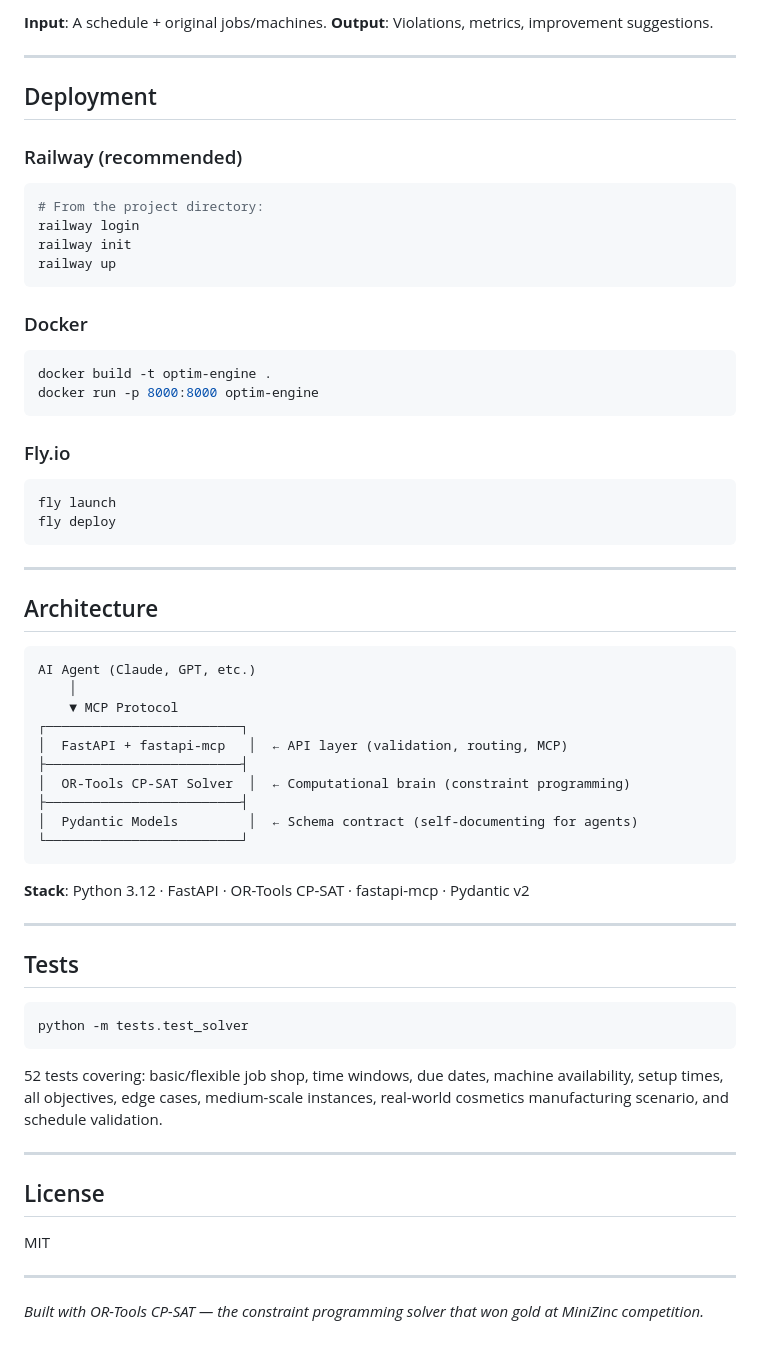
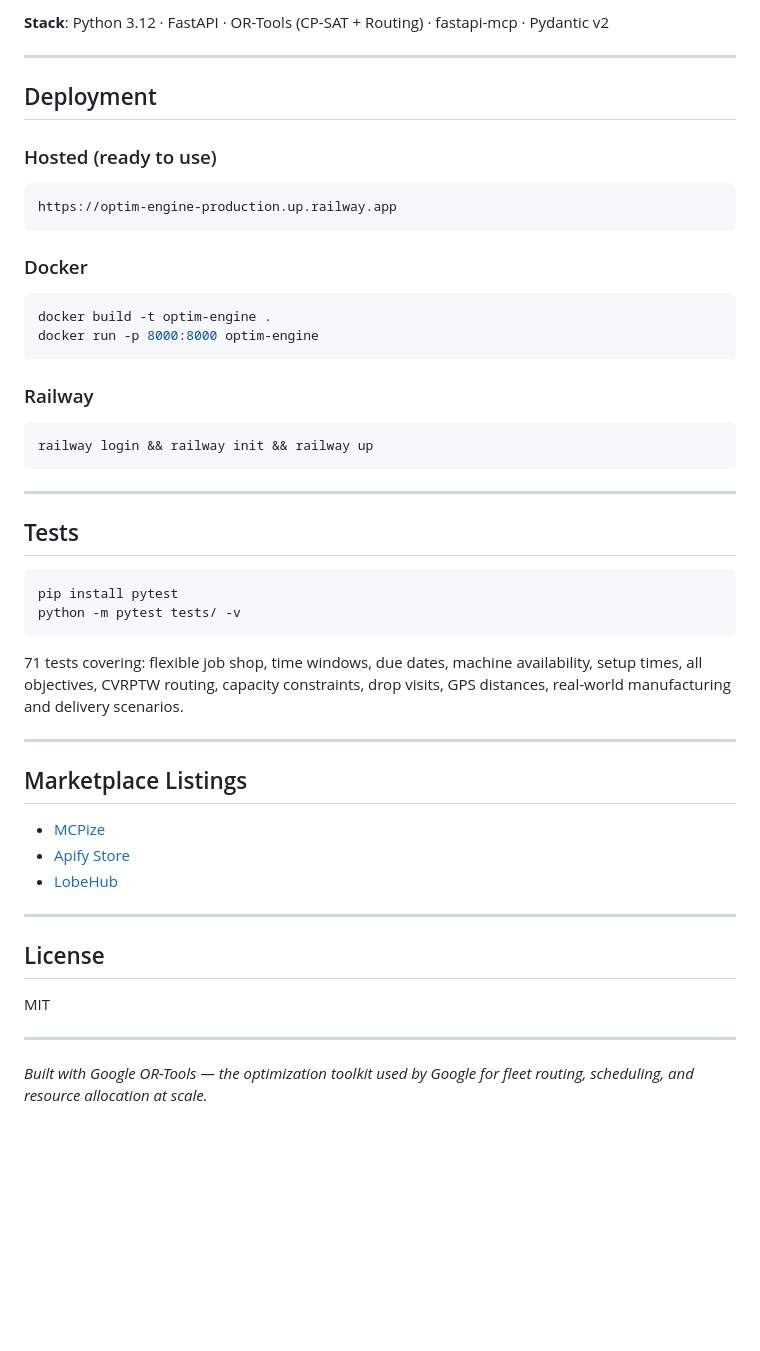
Before and after one commit to MicheleCampi/optim-engine, a Markdown page: README.md, the part around one of its changes. Drawn GitHub-style; blank space fills up the shorter version.

````diff
--- a/README.md
+++ b/README.md
@@ -142,17 +203,13 @@ Validates an existing schedule against constraints.
 
-**Input**: A schedule + original jobs/machines.
-**Output**: Violations, metrics, improvement suggestions.
+**Stack**: Python 3.12 · FastAPI · OR-Tools (CP-SAT + Routing) · fastapi-mcp · Pydantic v2
 
 ---
 
 ## Deployment
 
-### Railway (recommended)
-```bash
-# From the project directory:
-railway login
-railway init
-railway up
+### Hosted (ready to use)
+```
+https://optim-engine-production.up.railway.app
 ```
 
 ### Docker
@@ -161,40 +218,28 @@ docker build -t optim-engine .
 docker run -p 8000:8000 optim-engine
 ```
 
-### Fly.io
+### Railway
 ```bash
-fly launch
-fly deploy
+railway login && railway init && railway up
 ```
 
 ---
 
-## Architecture
-
-```
-AI Agent (Claude, GPT, etc.)
-    │
-    ▼ MCP Protocol
-┌─────────────────────────┐
-│  FastAPI + fastapi-mcp   │  ← API layer (validation, routing, MCP)
-├─────────────────────────┤
-│  OR-Tools CP-SAT Solver  │  ← Computational brain (constraint programming)
-├─────────────────────────┤
-│  Pydantic Models         │  ← Schema contract (self-documenting for agents)
-└─────────────────────────┘
+## Tests
+```bash
+pip install pytest
+python -m pytest tests/ -v
 ```
 
-**Stack**: Python 3.12 · FastAPI · OR-Tools CP-SAT · fastapi-mcp · Pydantic v2
+71 tests covering: flexible job shop, time windows, due dates, machine availability, setup times, all objectives, CVRPTW routing, capacity constraints, drop visits, GPS distances, real-world manufacturing and delivery scenarios.
 
 ---
 
-## Tests
+## Marketplace Listings
 
-```bash
-python -m tests.test_solver
-```
-
-52 tests covering: basic/flexible job shop, time windows, due dates, machine availability, setup times, all objectives, edge cases, medium-scale instances, real-world cosmetics manufacturing scenario, and schedule validation.
+- [MCPize](https://mcpize.com/mcp/optim-engine)
+- [Apify Store](https://apify.com/hearty_indentation/optim-engine)
+- [LobeHub](https://lobehub.com/mcp/michelecampi-optim-engine)
 
 ---
 
@@ -204,4 +249,4 @@ MIT
 
 ---
 
-*Built with OR-Tools CP-SAT — the constraint programming solver that won gold at MiniZinc competition.*
+*Built with Google OR-Tools — the optimization toolkit used by Google for fleet routing, scheduling, and resource allocation at scale.*
````
Also changed, not shown: other parts of README.md (+114 -53 lines).
